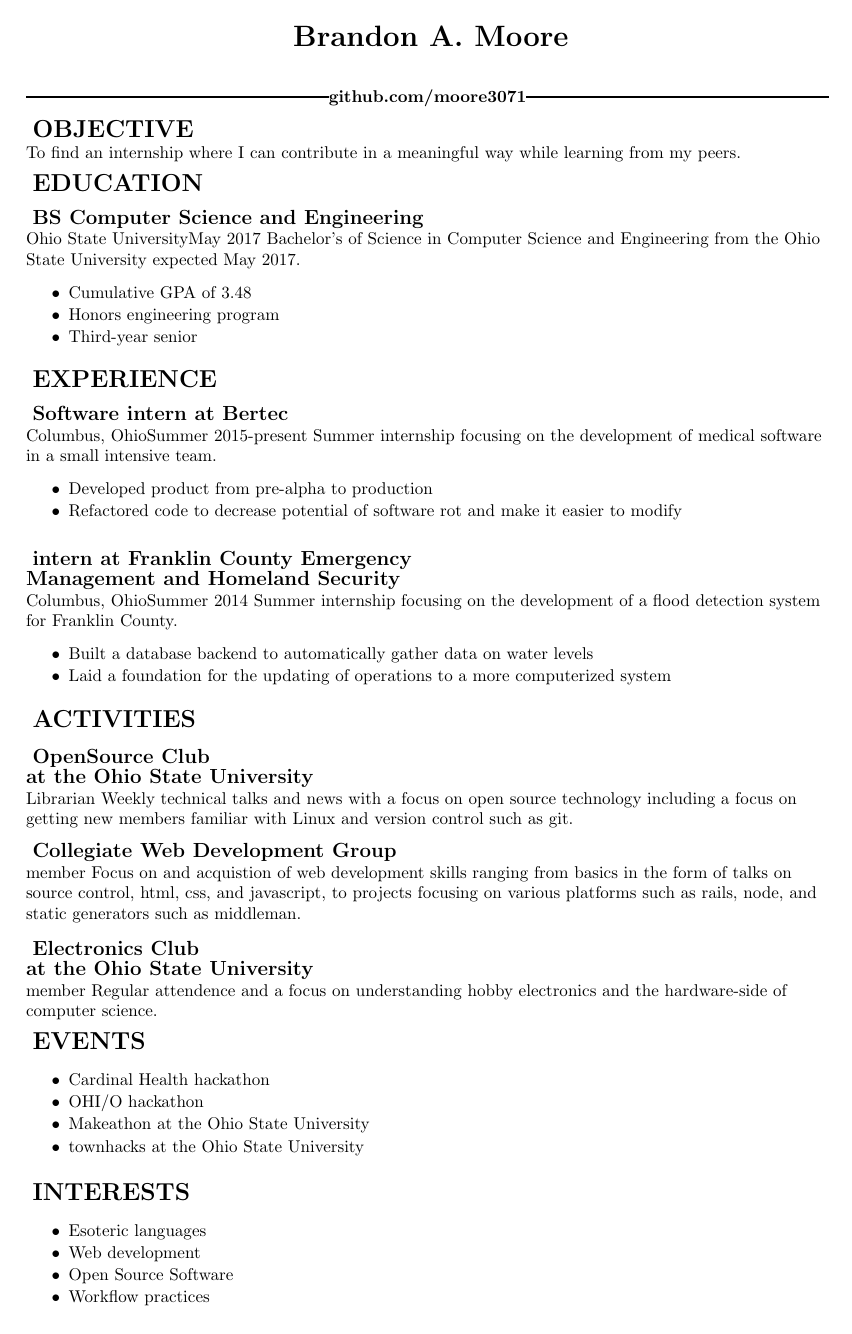
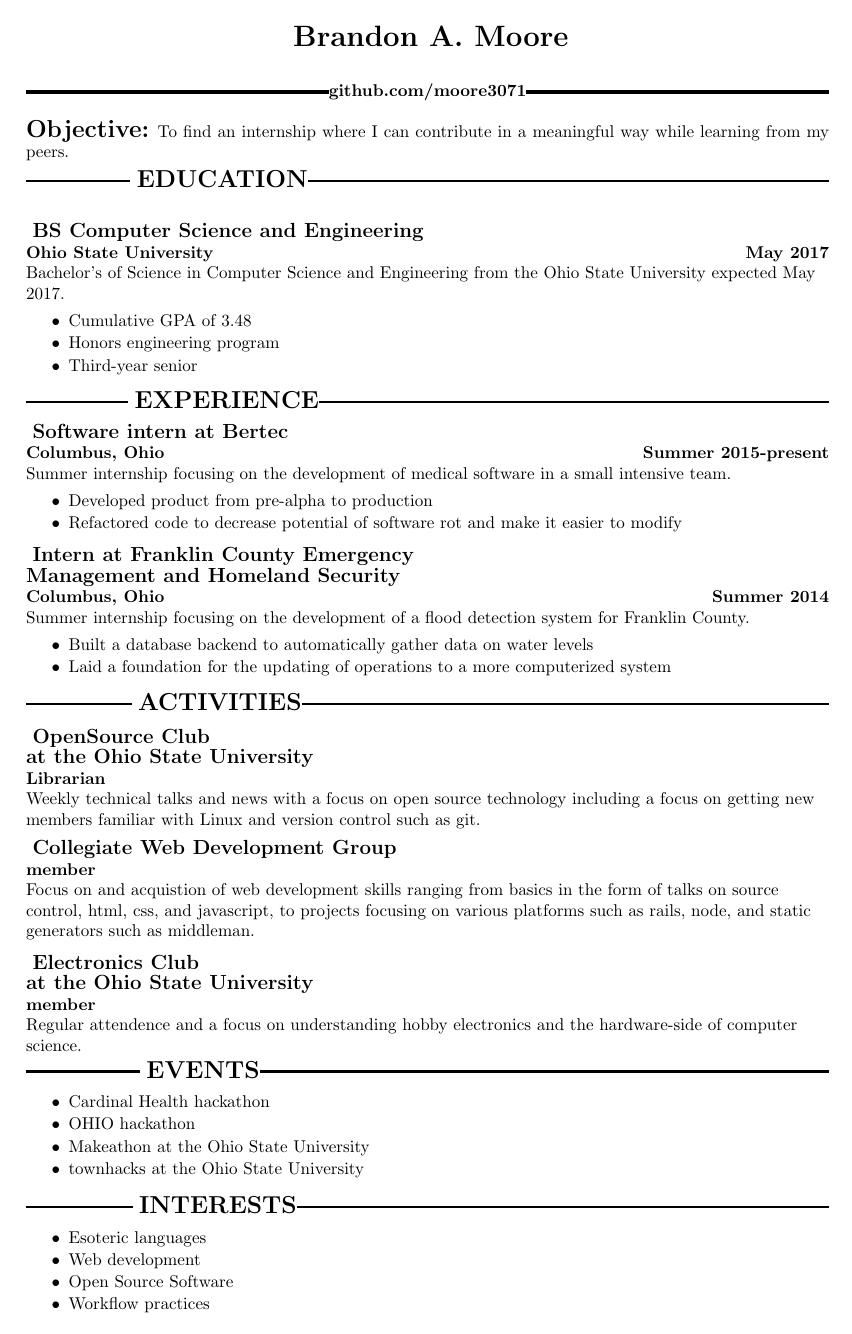
Before and after one commit to moore3071/resume, a LaTeX CV (resume.tex, which reads cv.cls): the whole page. Compiled offline with pdfLaTeX.

Commit message:
First official draft
Changes done to affect section and subsection heading. TODO finish
maketitle to accept more optional things such as email, address,
phone, etc.

```diff
--- a/cv.cls
+++ b/cv.cls
@@ -32,7 +32,8 @@
 
 %Thanks to Gonzalo Medina''s answer on tex stack exchange to the question:
 %http://tex.stackexchange.com/questions/32597/vertically-centered-horizontal-rule-filling-the-rest-of-a-line
-\def\Vhrulefill{\noindent\leavevmode\leaders\hrule height 0.9ex depth \dimexpr0.4pt-0.7ex\hfill\kern0pt}
+\def\Vhrulefill{\noindent\leavevmode\leaders\hrule height 0.9ex depth \dimexpr0.6pt-0.5ex\hfill\kern0pt}
+\def\Vhrulefilltwo{\noindent\leavevmode\leaders\hrule height 1.1ex depth \dimexpr0.7pt-0.9ex\hfill\kern0pt}
 
 \renewcommand*{\maketitle}{%
 	\newpage
@@ -62,22 +63,23 @@
 	\else
 		\Vhrulefill\textbf\@github\Vhrulefill
 	\fi
+	\newline
 }
 
 \renewcommand*{\section}[1]{
-	\goodbreak
+	\goodbreak\vspace{6pt}
 	\par
+	\nointerlineskip
 	\noindent
-	\flushleft{\textbf{ \Large \uppercase\expandafter{#1}}}
-	\par
+	\Vhrulefilltwo\textbf{ \Large \uppercase{#1}}\Vhrulefilltwo\Vhrulefilltwo\Vhrulefilltwo\Vhrulefilltwo\Vhrulefilltwo
+	\\
 }
 
-\renewcommand*{\subsection}[1]{
-	\goodbreak
-	\par
-	\noindent
+\renewcommand*{\subsection}[3]{
 	\flushleft{\textbf{ \large {#1}}}
-	\par
+	\newline
+	\textbf{#2}\hfill\textbf{#3}
+	\newline
 }
 
 \let\olditemize\itemize
--- a/resume.tex
+++ b/resume.tex
@@ -5,10 +5,10 @@
 	\github{github.com/moore3071}
 	\maketitle
 
-	\section{objective}
-		To find an internship where I can contribute in a meaningful way while learning from my peers.
+	\noindent\textbf{\Large{Objective:}} To find an internship where I can contribute in a meaningful way while learning from my peers.
 
 	\section{education}
+
 	\subsection{BS Computer Science and Engineering}{Ohio State University}{May 2017}
 			Bachelor's of Science in Computer Science and Engineering from the Ohio State University expected May 2017.
 			\begin{itemize}
@@ -25,7 +26,7 @@
 				\item Refactored code to decrease potential of software rot and make it easier to modify
 			\end{itemize}
 
-		\subsection{intern at Franklin County Emergency\\ Management and Homeland Security}{Columbus, Ohio}{Summer 2014}
+		\subsection{Intern at Franklin County Emergency\\ Management and Homeland Security}{Columbus, Ohio}{Summer 2014}
 			Summer internship focusing on the development of a flood detection system for Franklin County.
 			\begin{itemize}
 				\item Built a database backend to automatically gather data on water levels
@@ -33,21 +34,22 @@
 			\end{itemize}
 
 	\section{activities}
-		\subsection{OpenSource Club\\ at the Ohio State University}{Librarian}
+
+	\subsection{OpenSource Club\\ at the Ohio State University}{Librarian}{}
 			Weekly technical talks and news with a focus on open source technology including a focus on getting new members familiar with Linux and version control such as git.
 
-		\subsection{Collegiate Web Development Group}{member}
+			\subsection{Collegiate Web Development Group}{member}{}
 			Focus on and acquistion of web development skills ranging from basics in the form of talks on source control, html, css, and javascript, to projects focusing on various platforms such as rails, node, and static generators such as middleman.
 
-		\subsection{Electronics Club\\ at the Ohio State University}{member}
+			\subsection{Electronics Club\\ at the Ohio State University}{member}{}
 			Regular attendence and a focus on understanding hobby electronics and the hardware-side of computer science.
 
 	\section{events}
 		\begin{itemize}
-			\item{Cardinal Health hackathon}
-			\item{OHI/O hackathon}
-			\item{Makeathon at the Ohio State University}
-			\item{townhacks at the Ohio State University}
+			\item Cardinal Health hackathon
+			\item OHIO hackathon
+			\item Makeathon at the Ohio State University
+			\item townhacks at the Ohio State University
 		\end{itemize}
 
 	\section{interests}
```
Also changed, not shown: resume.pdf, resume.tex (1 more changed lines). Lines whose indentation alone changed are shown as unchanged.
